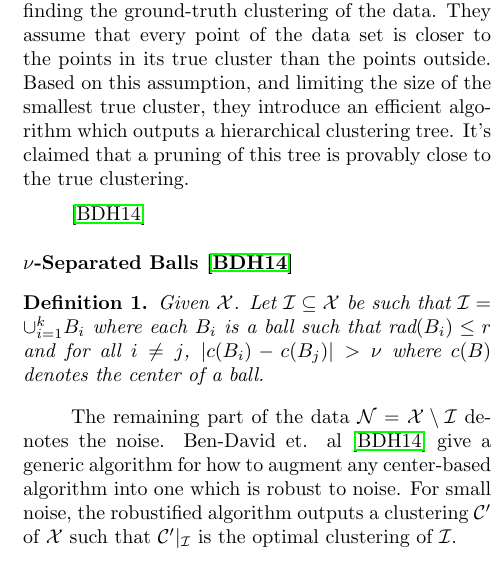
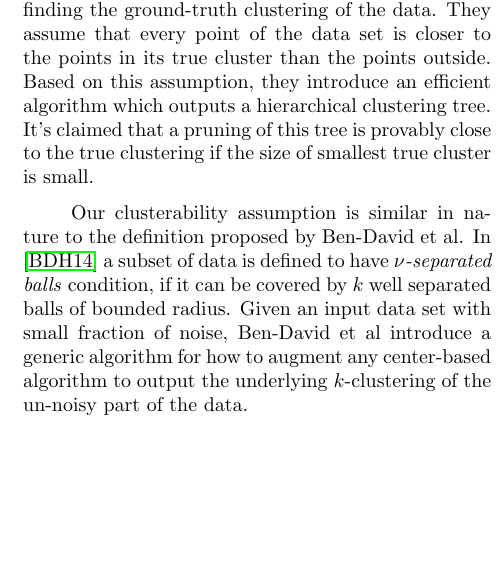
Before and after one commit to shrinuKushagra/clusterability, a LaTeX document (AISTATpaper.tex): part of one column of page 2 of 6, cut so that both start at the same text, the shorter picture padded with empty space. Compiled offline with pdfLaTeX.

Commit message:
related work

```diff
--- a/AISTATpaper.tex
+++ b/AISTATpaper.tex
@@ -150,18 +150,17 @@ In this section, we discuss notions of clusterability which take noise into acco
 %%%%%%%%%%%%%%%%%%%%%%%%%%%%%%%%%%%%%%%%%%%%%%%%%%%%%%%%%%
 
 \cite{balcan2012clustering} assume that a big fraction of input data is sufficiently stable and generalize their algorithm to give an approximation of the $k$-means optimal solution. Their approximation guaranty is based on the assumption that the fraction of noisy points is very small.
+Balcan et. al \cite{balcan2008discriminative} consider the problem of finding the ground-truth clustering of the data. They assume that every point of the data set is closer to the points in its true cluster than the points outside. Based on this assumption, they introduce an efficient algorithm which outputs a hierarchical clustering tree. It's claimed that a pruning of this tree is provably close to the true clustering if the size of smallest true cluster is small.
 
-Balcan et. al \cite{balcan2008discriminative} consider the problem of finding the ground-truth clustering of the data. They assume that every point of the data set is closer to the points in its true cluster than the points outside. Based on this assumption, and limiting the size of the smallest true cluster, they introduce an efficient algorithm which outputs a hierarchical clustering tree. It's claimed that a pruning of this tree is provably close to the true clustering.
-
-\cite{ben2014clustering}
+Our clusterability assumption is similar in nature to the definition proposed by Ben-David et al. In \cite{ben2014clustering} a subset of data is defined to have \emph{$\nu$-separated balls} condition, if it can be covered by $k$ well separated balls of bounded radius. Given an input data set with small fraction of noise, Ben-David et al introduce a generic algorithm for how to augment any center-based algorithm to output the underlying $k$-clustering of the un-noisy part of the data.
 
 
-\subsubsection*{$\nu$-Separated Balls \cite{ben2014clustering}}
-\begin{definition}
-Given $\mc X$. Let $\mc I \subseteq \mc X$ be such that $\mc I = \cup_{i=1}^k B_i$ where each $B_i$ is a ball such that rad$(B_i) \le r$ and for all $i \neq j$, $|c(B_i)-c(B_j)| > \nu$ where $c(B)$ denotes the center of a ball.
-\end{definition}
-The remaining part of the data $\mc N = \mc X \setminus \mc I$ denotes the noise. Ben-David et. al \cite{ben2014clustering} give a generic algorithm for how to augment any center-based algorithm into one which is robust to noise. For small noise, the robustified algorithm outputs a clustering $\mc C'$ of $\mc X$ such that $\mc C'|_{\mc I}$ is the optimal clustering of $\mc I$.
-
+%\subsubsection*{$\nu$-Separated Balls \cite{ben2014clustering}}
+%\begin{definition}
+%Given $\mc X$. Let $\mc I \subseteq \mc X$ be such that $\mc I = \cup_{i=1}^k B_i$ where each $B_i$ is a ball such that rad$(B_i) \le r$ and for all $i \neq j$, $|c(B_i)-c(B_j)| > \nu$ where $c(B)$ denotes the center of a ball.
+%\end{definition}
+%The remaining part of the data $\mc N = \mc X \setminus \mc I$ denotes the noise. Ben-David et. al \cite{ben2014clustering} give a generic algorithm for how to augment any center-based algorithm into one which is robust to noise. For small noise, the robustified algorithm outputs a clustering $\mc C'$ of $\mc X$ such that $\mc C'|_{\mc I}$ is the optimal clustering of $\mc I$.
+%
 
 %%%%%%%%%%%%%%%%%%%%%%%%%%%%%%%%%%%%%%%%%%%%%%%%%%%%%%%%%%
 %\subsubsection*{$(\alpha, \epsilon)$-Pertubation Resilience \cite{balcan2012clustering}}
```
